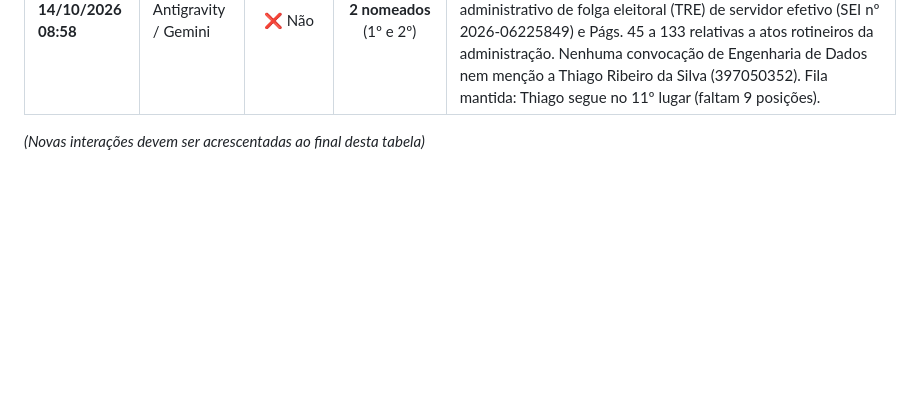
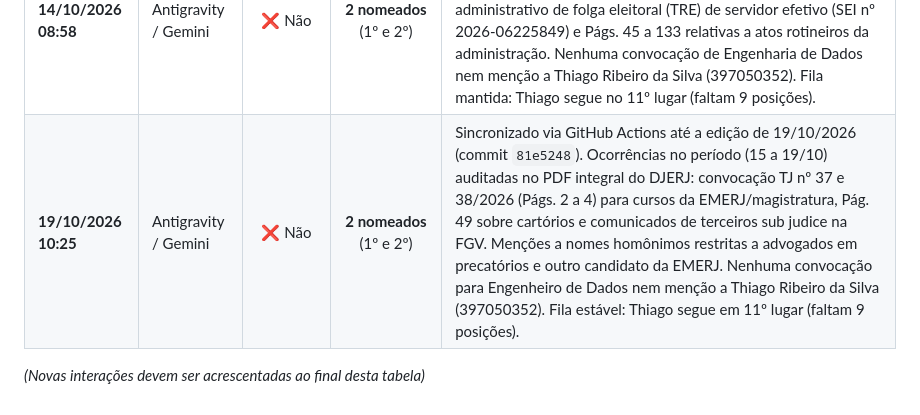
Before and after one commit to ThigaoRibeiro/diario-oficial-monitor-tjrj, a Markdown page: DIARIO_DE_BORDO.md, the part around the change. Drawn GitHub-style; blank space fills up the shorter version.

Commit message:
docs: atualiza diario de bordo com checagem de 19/10/2026

```diff
--- a/DIARIO_DE_BORDO.md
+++ b/DIARIO_DE_BORDO.md
@@ -53,5 +53,6 @@ Sempre que o usuário iniciar uma conversa ou perguntar sobre o concurso / convo
 | **07/10/2026 14:19** | Antigravity / Gemini | ❌ Não | **2 nomeados** (1º e 2º) | Sincronizado DJERJ até a edição de 07/10/2026. Verificadas ocorrências recentes: Pág. 18 de 07/10 restrita a precatórios do Município de Eng. Paulo de Frontin; Pág. 43 de 07/10 referente a treinamento de EPROC (Convocação CGJ nº 24/2026); e 05/10 (Págs. 14 e 84) sobre concurso de Cartórios e interventor. Nenhuma nova chamada para Engenheiro de Dados ou menção a Thiago Ribeiro da Silva (397050352). Fila estável: Thiago segue em 11º lugar (faltam 9 posições). |
 | **12/10/2026 08:49** | Antigravity / Gemini | ❌ Não | **2 nomeados** (1º e 2º) | Sincronizado DJERJ até a edição de 12/10/2026. Analisadas as novas ocorrências no período: 08/10 (Pág. 30) e 09/10 (Págs. 2, 5, 8 e 103) correspondem a convocações para cursos internos (Convocação CGJ nº 24/2026 - plantões judiciários) e treinamento do sistema eproc (Convocação Conjunta TJ/CGJ nº 34/2026), sem vínculo com o concurso. Nenhuma menção a Thiago Ribeiro da Silva (397050352) ou nova chamada para Engenheiro de Dados. Fila estável: Thiago segue em 11º lugar (faltam 9 posições). |
 | **14/10/2026 08:58** | Antigravity / Gemini | ❌ Não | **2 nomeados** (1º e 2º) | Sincronizado com os dados mais recentes do GitHub Actions (execução de 14/10/2026 07:11 UTC). Auditadas as novas menções no DJERJ de 14/10: Pág. 7 referente a processo administrativo de folga eleitoral (TRE) de servidor efetivo (SEI nº 2026-06225849) e Págs. 45 a 133 relativas a atos rotineiros da administração. Nenhuma convocação de Engenharia de Dados nem menção a Thiago Ribeiro da Silva (397050352). Fila mantida: Thiago segue no 11º lugar (faltam 9 posições). |
+| **19/10/2026 10:25** | Antigravity / Gemini | ❌ Não | **2 nomeados** (1º e 2º) | Sincronizado via GitHub Actions até a edição de 19/10/2026 (commit `81e5248`). Ocorrências no período (15 a 19/10) auditadas no PDF integral do DJERJ: convocação TJ nº 37 e 38/2026 (Págs. 2 a 4) para cursos da EMERJ/magistratura, Pág. 49 sobre cartórios e comunicados de terceiros sub judice na FGV. Menções a nomes homônimos restritas a advogados em precatórios e outro candidato da EMERJ. Nenhuma convocação para Engenheiro de Dados nem menção a Thiago Ribeiro da Silva (397050352). Fila estável: Thiago segue em 11º lugar (faltam 9 posições). |
 
 *(Novas interações devem ser acrescentadas ao final desta tabela)*
```
